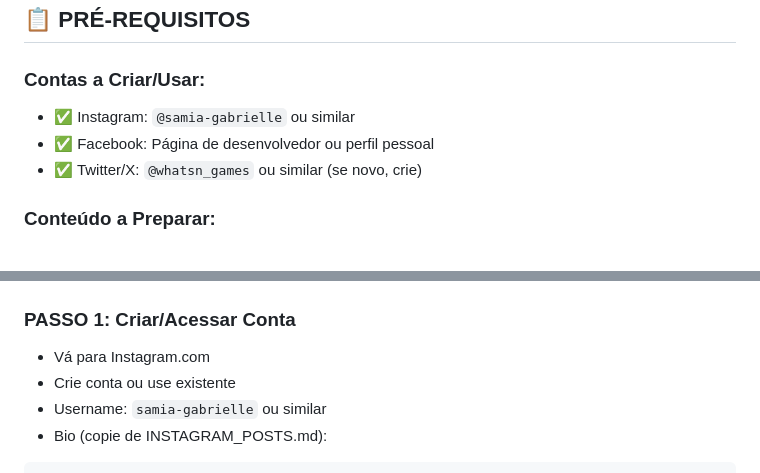
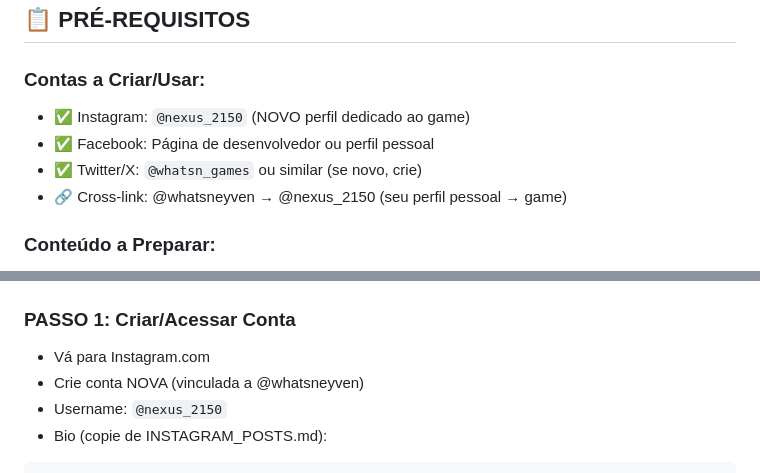
Before and after one commit to samia-gabrielle/nexus-game-engine, a Markdown page: SOCIAL_MEDIA_LAUNCH_GUIDE.md, 2 parts joined by grey strips. Drawn GitHub-style.

````diff
--- a/SOCIAL_MEDIA_LAUNCH_GUIDE.md
+++ b/SOCIAL_MEDIA_LAUNCH_GUIDE.md
@@ -9,9 +9,10 @@ Publicar NEXUS em **Instagram, Facebook, Twitter/X** para alcançar máximo de j
 ## 📋 PRÉ-REQUISITOS
 
 ### Contas a Criar/Usar:
-- ✅ Instagram: `@samia-gabrielle` ou similar
+- ✅ Instagram: `@nexus_2150` (NOVO perfil dedicado ao game)
 - ✅ Facebook: Página de desenvolvedor ou perfil pessoal
 - ✅ Twitter/X: `@whatsn_games` ou similar (se novo, crie)
+- 🔗 Cross-link: @whatsneyven → @nexus_2150 (seu perfil pessoal → game)
 
 ### Conteúdo a Preparar:
 - 📸 **3-5 screenshots** bonitos do jogo
@@ -60,8 +61,8 @@ Publicar NEXUS em **Instagram, Facebook, Twitter/X** para alcançar máximo de j
 
 ### PASSO 1: Criar/Acessar Conta
 - Vá para Instagram.com
-- Crie conta ou use existente
-- Username: `samia-gabrielle` ou similar
+- Crie conta NOVA (vinculada a @whatsneyven)
+- Username: `@nexus_2150`
 - Bio (copie de INSTAGRAM_POSTS.md):
 ```
 🎮 NEXUS - Narrative Game
````
Also changed, not shown: INSTAGRAM_POSTS.md (+1 -1 lines), MASTER_LAUNCH_PLAN.md (+2 -2 lines).
